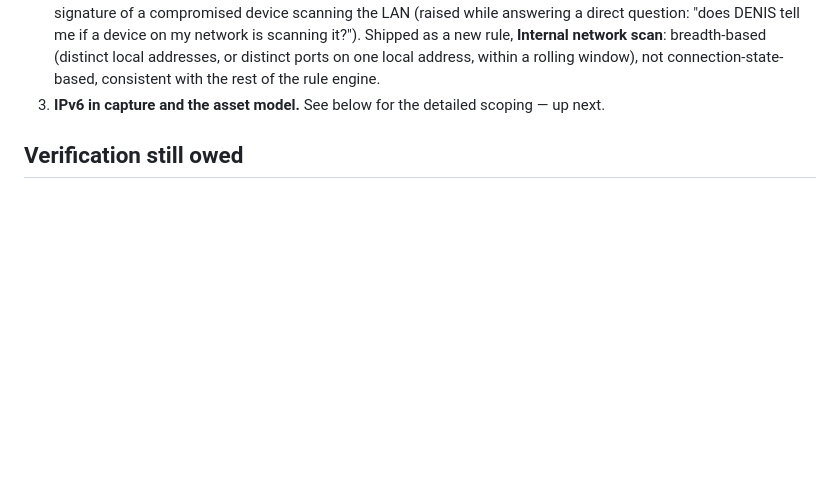
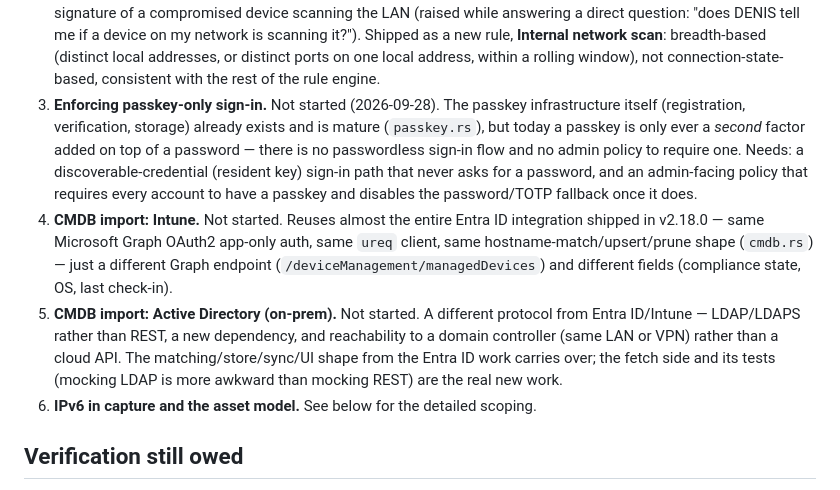
Before and after one commit to stefanmesaros/denis, a Markdown page: ROADMAP.md, the part around the change. Drawn GitHub-style; blank space fills up the shorter version.

Commit message:
Docs: order the roadmap - passkey-only sign-in, then Intune, then AD, then IPv6
Co-Authored-By: Claude Sonnet 5 <noreply@anthropic.com>

```diff
--- a/ROADMAP.md
+++ b/ROADMAP.md
@@ -31,7 +31,22 @@ year. This is what is still missing, in rough order. Pull requests welcome.
    device on my network is scanning it?"). Shipped as a new rule, **Internal network scan**:
    breadth-based (distinct local addresses, or distinct ports on one local address, within a
    rolling window), not connection-state-based, consistent with the rest of the rule engine.
-3. **IPv6 in capture and the asset model.** See below for the detailed scoping — up next.
+3. **Enforcing passkey-only sign-in.** Not started (2026-09-28). The passkey infrastructure
+   itself (registration, verification, storage) already exists and is mature (`passkey.rs`), but
+   today a passkey is only ever a *second* factor added on top of a password — there is no
+   passwordless sign-in flow and no admin policy to require one. Needs: a discoverable-credential
+   (resident key) sign-in path that never asks for a password, and an admin-facing policy that
+   requires every account to have a passkey and disables the password/TOTP fallback once it does.
+4. **CMDB import: Intune.** Not started. Reuses almost the entire Entra ID integration shipped in
+   v2.18.0 — same Microsoft Graph OAuth2 app-only auth, same `ureq` client, same
+   hostname-match/upsert/prune shape (`cmdb.rs`) — just a different Graph endpoint
+   (`/deviceManagement/managedDevices`) and different fields (compliance state, OS, last check-in).
+5. **CMDB import: Active Directory (on-prem).** Not started. A different protocol from Entra
+   ID/Intune — LDAP/LDAPS rather than REST, a new dependency, and reachability to a domain
+   controller (same LAN or VPN) rather than a cloud API. The matching/store/sync/UI shape from the
+   Entra ID work carries over; the fetch side and its tests (mocking LDAP is more awkward than
+   mocking REST) are the real new work.
+6. **IPv6 in capture and the asset model.** See below for the detailed scoping.
 
 ## Verification still owed
 * Master/agent across a real network; TLS with a public CA or behind a reverse proxy.
```
